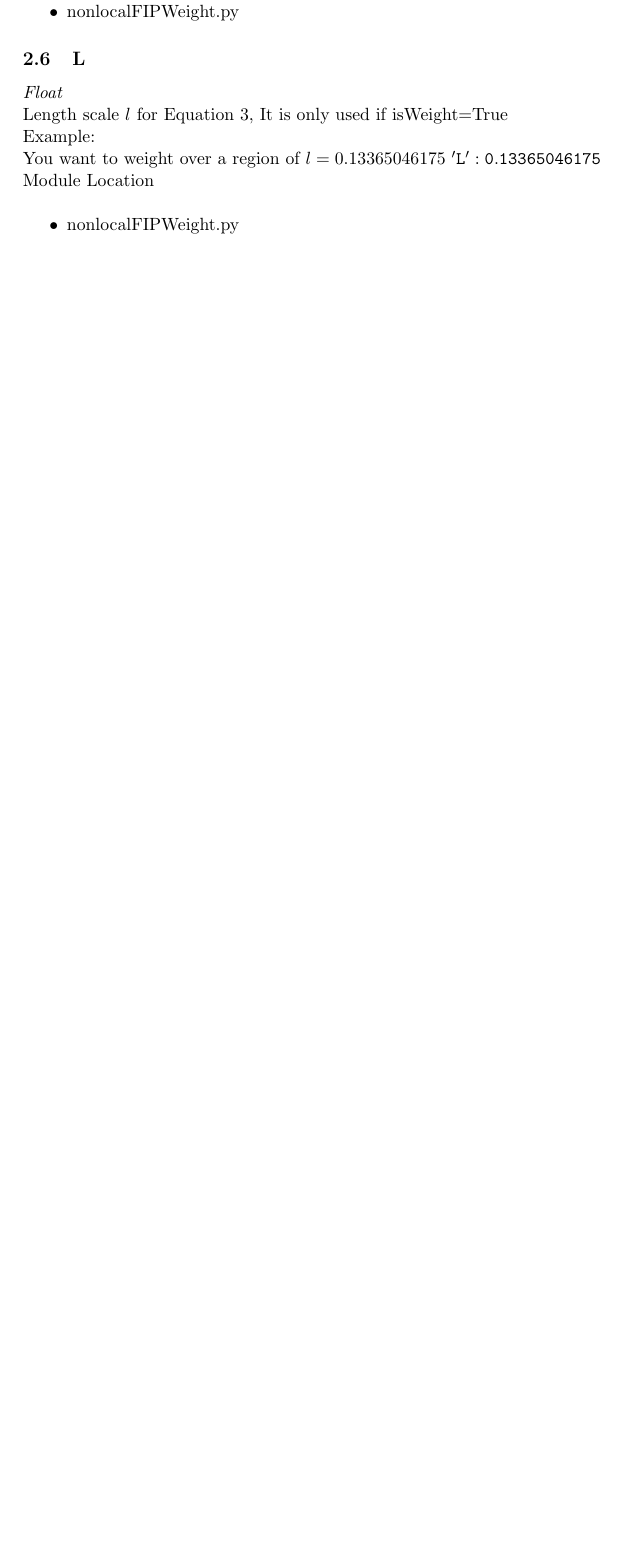
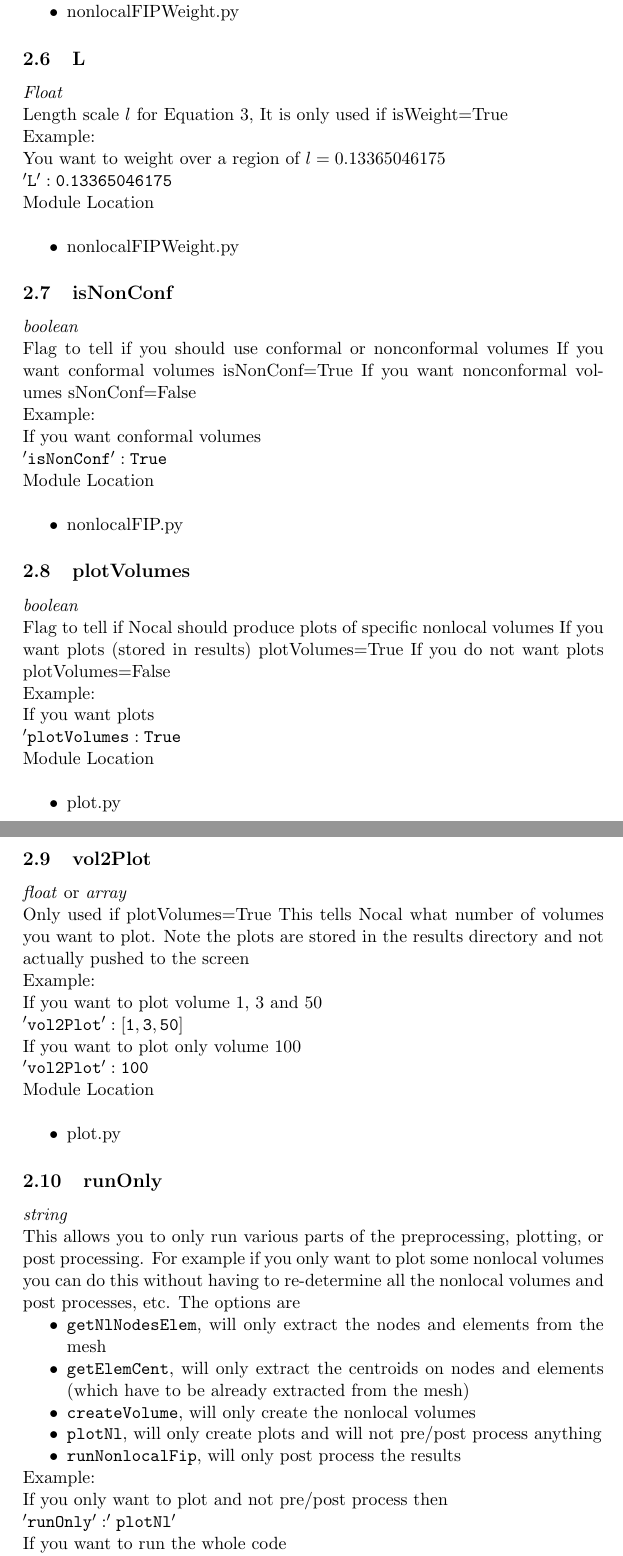
Before and after one commit to johnallanmoore/NOCAL-FEA, a LaTeX document (docs/noCalDocumentation.tex): part of page 4 of 4 before the commit and two parts of pages 4 and 5 of 6 after it, the two joined at a grey line, cut so that both start at the same text, the shorter picture padded with empty space. Compiled offline with pdfLaTeX.

Commit message:
updated documentation

```diff
--- a/docs/noCalDocumentation.tex
+++ b/docs/noCalDocumentation.tex
@@ -24,7 +24,7 @@
 \newcommand{\Sec}{Section }
 
 \newcommand{\inputDeckName}{dictionary.py }
-\newcommand{\mainFileName}{mainfunctiongithub.py }
+\newcommand{\mainFileName}{main.py }
 
 \begin{document}
 %%
@@ -146,11 +146,72 @@ Module Location\\
 \emph{Float} \\
 Length scale $l$ for \Eq \ref{eq:phi}, It is only used if isWeight=True\\
 Example:\\
-You want to weight over a region of $l=0.13365046175$
+You want to weight over a region of $l=0.13365046175$\\
 {$\tt{'L' : 0.13365046175}$}\\
 Module Location\\
 \begin{itemize}
   \item nonlocalFIPWeight.py
+\end{itemize}
+%%%%%%%%%%%%%%%%%%%%%%%%%%%%%%%%%%%%%%%
+\subsection{isNonConf}
+\emph{boolean} \\
+Flag to tell if you should use conformal or nonconformal volumes
+If you want conformal volumes isNonConf=True
+If you want nonconformal volumes sNonConf=False \\
+Example:\\
+If you want conformal volumes \\
+{$\tt{'isNonConf' : True}$}\\
+Module Location\\
+\begin{itemize}
+  \item nonlocalFIP.py
+\end{itemize}
+%%%%%%%%%%%%%%%%%%%%%%%%%%%%%%%%%%%%%%%
+\subsection{plotVolumes}
+\emph{boolean} \\
+Flag to tell if Nocal should produce plots of specific nonlocal volumes
+If you want plots (stored in results) plotVolumes=True
+If you do not want plots plotVolumes=False \\
+Example:\\
+If you want plots \\
+{$\tt{'plotVolumes : True}$}\\
+Module Location\\
+\begin{itemize}
+  \item plot.py
+\end{itemize}
+%%%%%%%%%%%%%%%%%%%%%%%%%%%%%%%%%%%%%%%
+\subsection{vol2Plot}
+\emph{float} or \emph{array}  \\
+Only used if plotVolumes=True
+This tells Nocal what number of volumes you want to plot. Note the plots are stored in the results directory and not actually pushed to the screen \\
+Example:\\
+If you want to plot volume 1, 3 and 50 \\
+{$\tt{'vol2Plot' : [1,3,50]}$}\\
+If you want to plot only volume 100 \\
+{$\tt{'vol2Plot' : 100}$}\\
+Module Location\\
+\begin{itemize}
+  \item plot.py
+\end{itemize}
+%%%%%%%%%%%%%%%%%%%%%%%%%%%%%%%%%%%%%%%
+\subsection{runOnly}
+\emph{string}   \\
+This allows you to only run various parts of the preprocessing, plotting, or post processing. For example if you only want to plot some nonlocal volumes you can do this without having to re-determine all the nonlocal volumes and post processes, etc.
+The options are
+\begin{itemize}
+  \item {\tt{getNlNodesElem}}, will only extract the nodes and elements from the mesh
+    \item {\tt{getElemCent}}, will only extract the centroids on nodes and elements (which have to be already extracted from the mesh)
+    \item {\tt{createVolume}}, will only create the nonlocal volumes
+      \item {\tt{plotNl}}, will only create plots and will not pre/post process anything
+      \item {\tt{runNonlocalFip}}, will only post process the results
+\end{itemize}
+Example:\\
+If you only want to plot and not pre/post process then \\
+{$\tt{'runOnly': 'plotNl'}$}\\
+If you want to run the whole code \\
+{$\tt{'runOnly': 'none'}$}\\
+Module Location\\
+\begin{itemize}
+  \item main.py
 \end{itemize}
 %%%%%%%%%%%%%%%%%%%%%%%%%%%%%%%%%%%%%%%
 %%%%%%%%%%              RunningNocal       %%%%%%%%%%%%%%
```
Also changed, not shown: docs/noCalDocumentation.pdf, docs/noCalDocumentation.tex (2 more changed lines).
